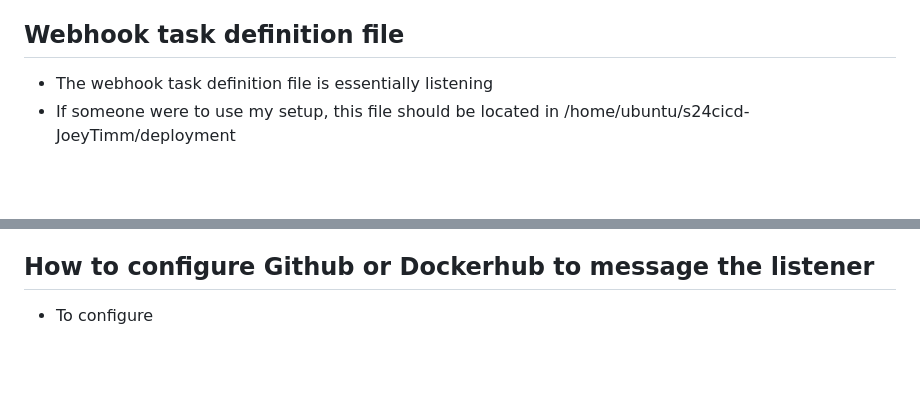
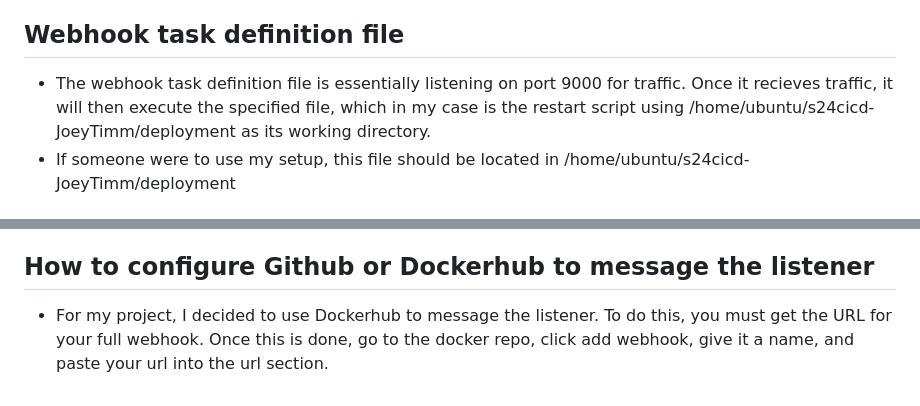
Before and after one commit to WSU-kduncan/s24cicd-JoeyTimm, a Markdown page: README-CD.md, 2 parts joined by grey strips. Drawn GitHub-style; blank space fills up the shorter version.

Commit message:
done with readme

```diff
--- a/README-CD.md
+++ b/README-CD.md
@@ -47,7 +47,7 @@ echo \
 - To install adnanh's webhook it is as easy as "sudo apt-get install webhook"
 
 ## Webhook task definition file
-- The webhook task definition file is essentially listening
+- The webhook task definition file is essentially listening on port 9000 for traffic. Once it recieves traffic, it will then execute the specified file, which in my case is the restart script using /home/ubuntu/s24cicd-JoeyTimm/deployment as its working directory.
 - If someone were to use my setup, this file should be located in /home/ubuntu/s24cicd-JoeyTimm/deployment
 
 ## How to start Webhook
@@ -58,4 +58,4 @@ echo \
 - After this, you will need to do 2 webhook restart commands. The first being "sudo systemctl daemon-reload" and the second being "sudo systemctl restart webhook.service" After these 2 commands are run, a quick systemctl status should reveal that webhook is now running in the background. This will now happen everytime your instance is booted up.
 
 ## How to configure Github or Dockerhub to message the listener
-- To configure
+- For my project, I decided to use Dockerhub to message the listener. To do this, you must get the URL for your full webhook. Once this is done, go to the docker repo, click add webhook, give it a name, and paste your url into the url section.
```
